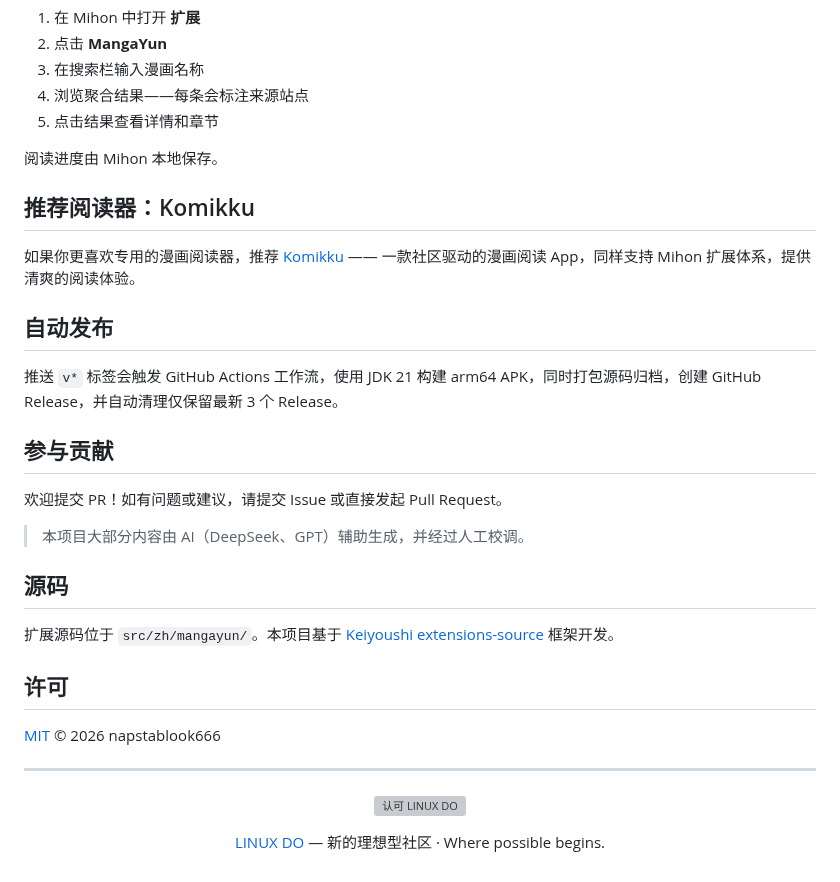
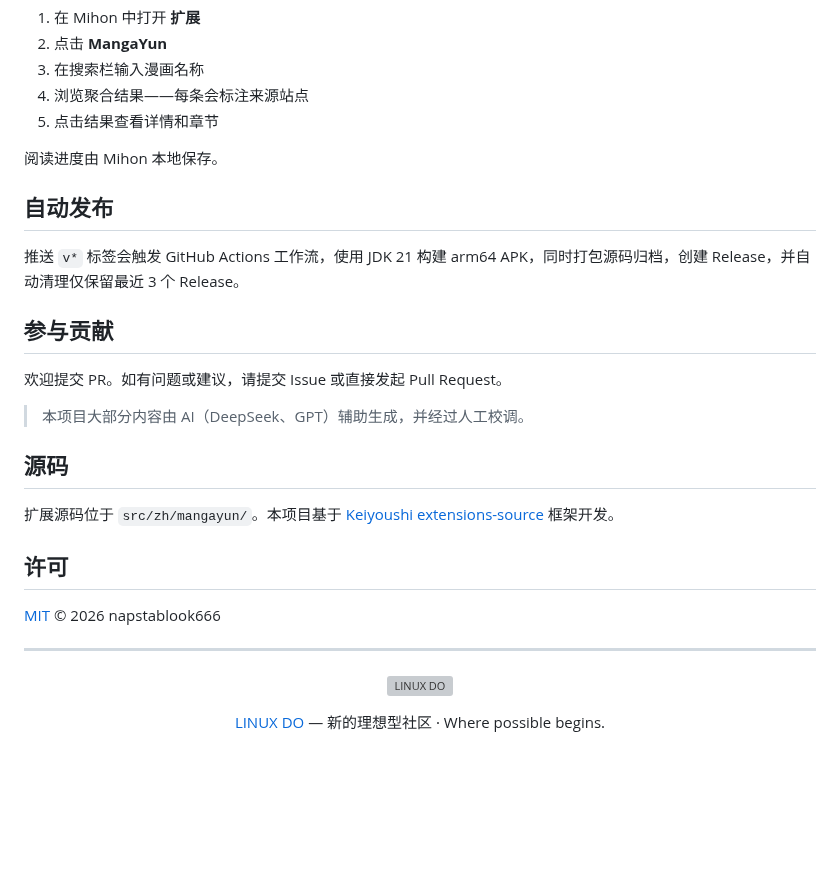
Before and after one commit to napstablook666/mangayun-mihon-extension, a Markdown page: README.zh-CN.md, the part around one of its changes. Drawn GitHub-style; blank space fills up the shorter version; grey boxes are pictures that could not be loaded.

```diff
--- a/README.zh-CN.md
+++ b/README.zh-CN.md
@@ -91,17 +82,13 @@ APK 输出路径：`src/zh/mangayun/build/outputs/apk/release/`
 
 阅读进度由 Mihon 本地保存。
 
-## 推荐阅读器：Komikku
-
-如果你更喜欢专用的漫画阅读器，推荐 [Komikku](https://github.com/komikku-app/komikku) —— 一款社区驱动的漫画阅读 App，同样支持 Mihon 扩展体系，提供清爽的阅读体验。
-
 ## 自动发布
 
-推送 `v*` 标签会触发 GitHub Actions 工作流，使用 JDK 21 构建 arm64 APK，同时打包源码归档，创建 GitHub Release，并自动清理仅保留最新 3 个 Release。
+推送 `v*` 标签会触发 GitHub Actions 工作流，使用 JDK 21 构建 arm64 APK，同时打包源码归档，创建 Release，并自动清理仅保留最近 3 个 Release。
 
 ## 参与贡献
 
-欢迎提交 PR！如有问题或建议，请提交 Issue 或直接发起 Pull Request。
+欢迎提交 PR。如有问题或建议，请提交 Issue 或直接发起 Pull Request。
 
 > 本项目大部分内容由 AI（DeepSeek、GPT）辅助生成，并经过人工校调。
 
@@ -116,8 +103,9 @@ APK 输出路径：`src/zh/mangayun/build/outputs/apk/release/`
 ---
 
 <p align="center">
-  <a href="https://linux.do/"><img src="https://ld.xh.do/ld-badge.svg" width="200" alt="认可 LINUX DO"></a>
+  <a href="https://linux.do/"><img src="https://ld.xh.do/ld-badge.svg" width="200" alt="LINUX DO"></a>
 </p>
+
 <p align="center">
   <a href="https://linux.do/">LINUX DO</a> — 新的理想型社区 · Where possible begins.
 </p>
```
Also changed, not shown: other parts of README.zh-CN.md (+28 -37 lines), README.md (+35 -46 lines), docs/screenshots/manga-detail.jpg (added), docs/screenshots/search-bar.jpg (added), docs/screenshots/search-results.jpg (added).
